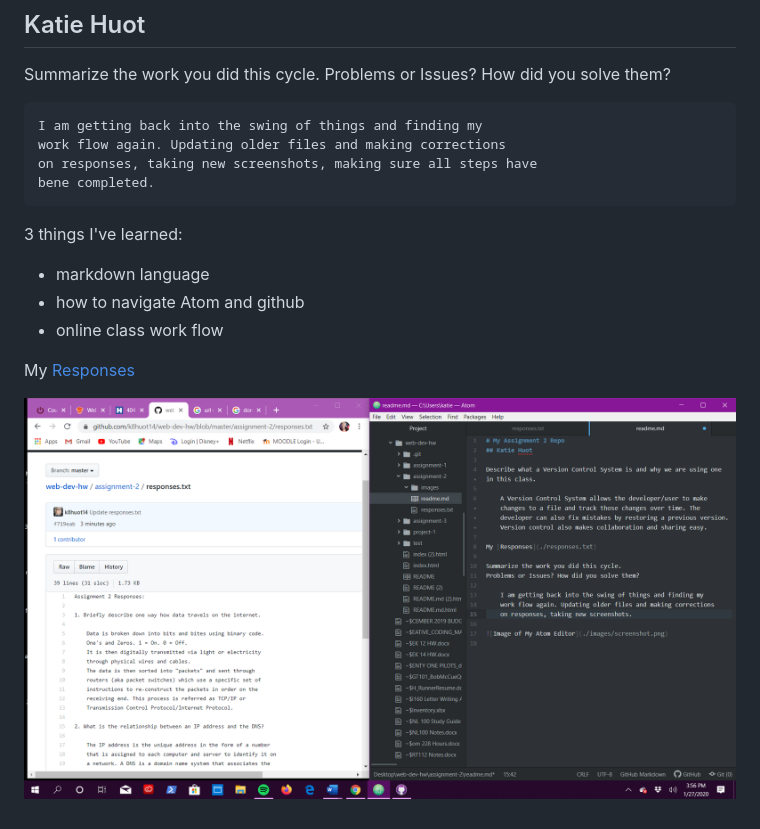
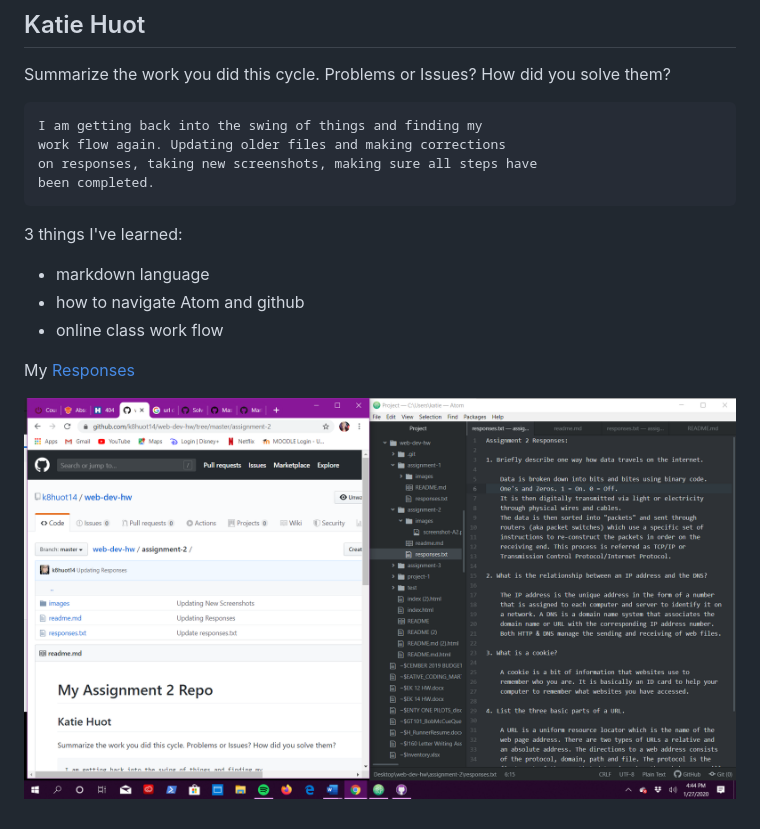
Before and after one commit to k8huot14/web-dev-hw, a Markdown page: assignment-2/readme.md, the part around the change. Rendered like a GitHub page; pictures changed too: assignment-2/images/screenshot-A2.png.

Commit message:
Updating Screenshots

```diff
--- a/assignment-2/readme.md
+++ b/assignment-2/readme.md
@@ -7,7 +7,7 @@ Problems or Issues? How did you solve them?
     I am getting back into the swing of things and finding my
     work flow again. Updating older files and making corrections
     on responses, taking new screenshots, making sure all steps have
-    bene completed.
+    been completed.
 
 3 things I've learned:
 
```
